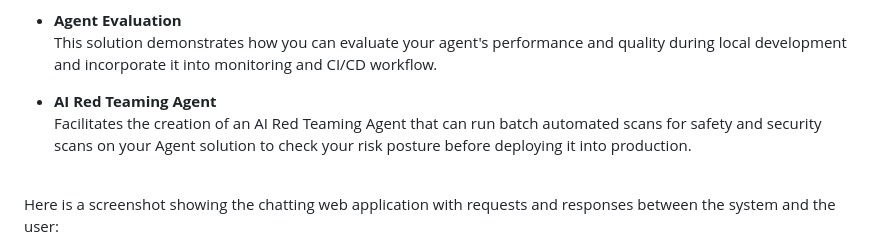
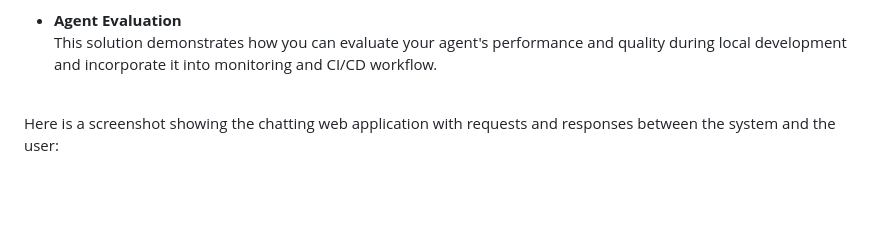
Before and after one commit to zobayer098/hackathon2025, a Markdown page: README.md, the part around one of its changes. Drawn GitHub-style; blank space fills up the shorter version.

```diff
--- a/README.md
+++ b/README.md
@@ -37,8 +37,6 @@ The solution supports deployment through GitHub Codespaces, VS Code Dev Containe
 - **Agent Evaluation**<br/>
 This solution demonstrates how you can evaluate your agent's performance and quality during local development and incorporate it into monitoring and CI/CD workflow.
 
-- **AI Red Teaming Agent**<br/>
-Facilitates the creation of an AI Red Teaming Agent that can run batch automated scans for safety and security scans on your Agent solution to check your risk posture before deploying it into production.
 
 <br/>
 
```
Also changed, not shown: other parts of README.md (+1 -1 lines).
